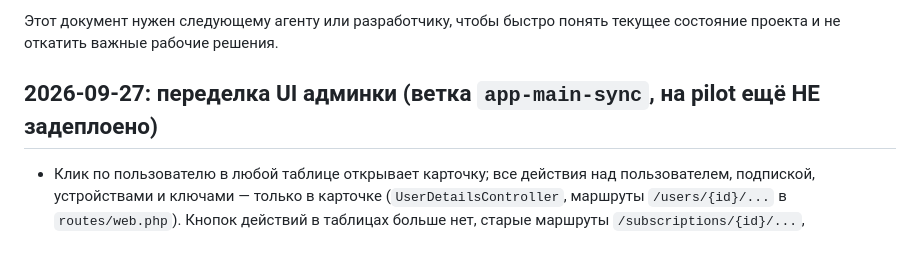
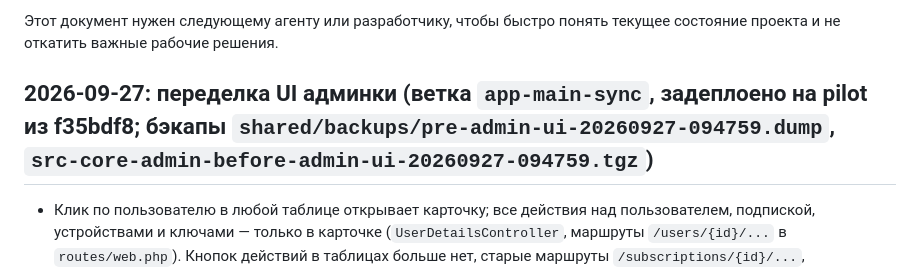
Before and after one commit to defloyder/wavebrake_project, a Markdown page: AGENT_HANDOFF.md, the part around the change. Drawn GitHub-style.

Commit message:
Handoff: admin UI overhaul deployed to pilot
Co-Authored-By: Claude Opus 5.5 <noreply@anthropic.com>

```diff
--- a/AGENT_HANDOFF.md
+++ b/AGENT_HANDOFF.md
@@ -4,7 +4,7 @@
 
 Этот документ нужен следующему агенту или разработчику, чтобы быстро понять текущее состояние проекта и не откатить важные рабочие решения.
 
-## 2026-09-27: переделка UI админки (ветка `app-main-sync`, на pilot ещё НЕ задеплоено)
+## 2026-09-27: переделка UI админки (ветка `app-main-sync`, задеплоено на pilot из f35bdf8; бэкапы `shared/backups/pre-admin-ui-20260927-094759.dump`, `src-core-admin-before-admin-ui-20260927-094759.tgz`)
 
 - Клик по пользователю в любой таблице открывает карточку; все действия над пользователем, подпиской, устройствами и ключами — только в карточке (`UserDetailsController`, маршруты `/users/{id}/...` в `routes/web.php`). Кнопок действий в таблицах больше нет, старые маршруты `/subscriptions/{id}/...`, `/users/{id}/disable|enable|delete|role`, `/devices/{id}/revoke`, `/grants/{id}/revoke` удалены.
 - Страница собирается `App\View\Admin\AdminPageBuilder` (грузит из Core только нужное секции), строки таблиц — `app/View/Admin/Rows/*`, статусы — `StatusBadge`, id -> email/тариф/нода — `AdminDirectory`, даты — `App\Support\DisplayDate` (`WAVEBREAK_DISPLAY_TIMEZONE`, по умолчанию Europe/Istanbul). Шаблоны: `resources/views/admin/sections/*`, компоненты `components/adm/*`, карточка `users/details*.blade.php`.
```
